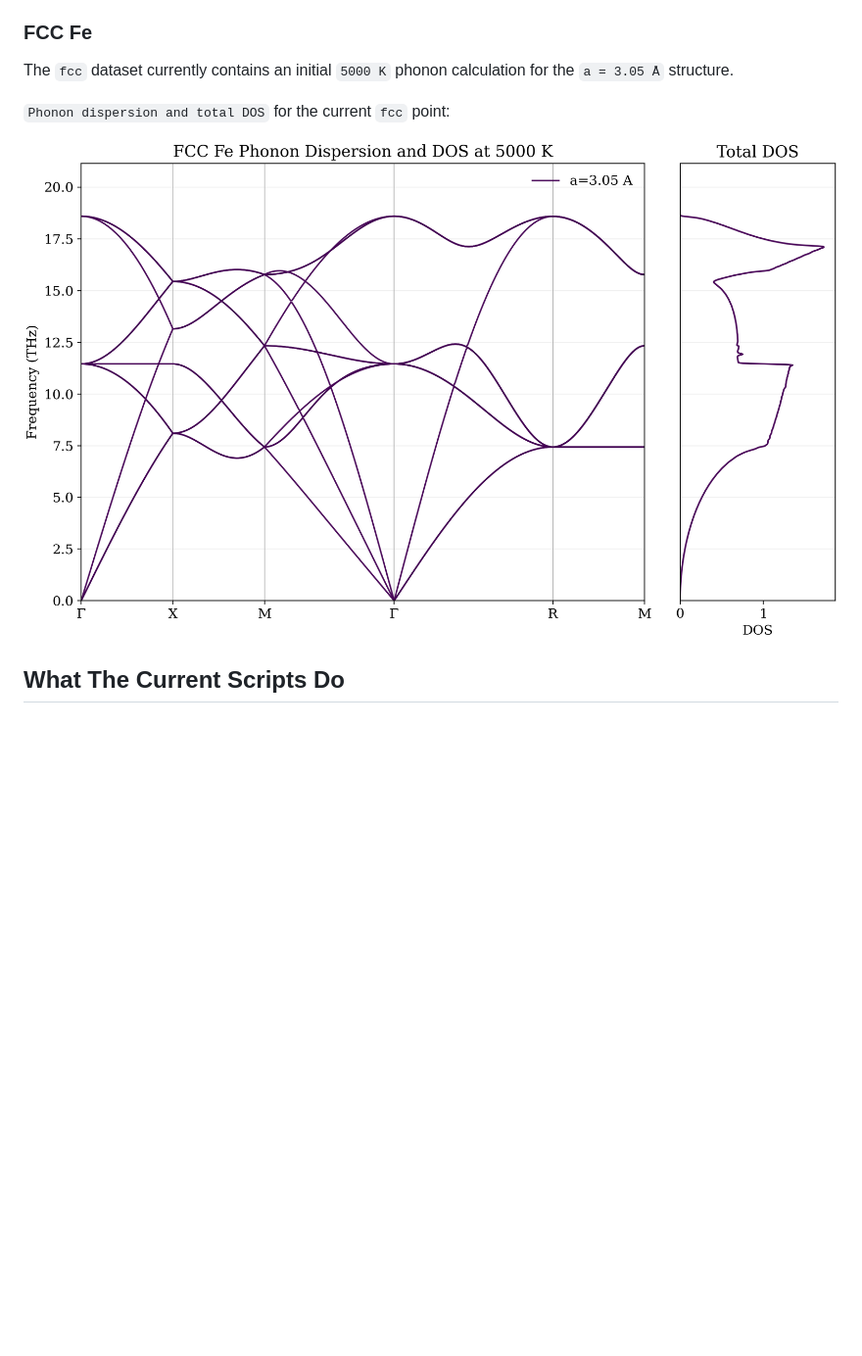
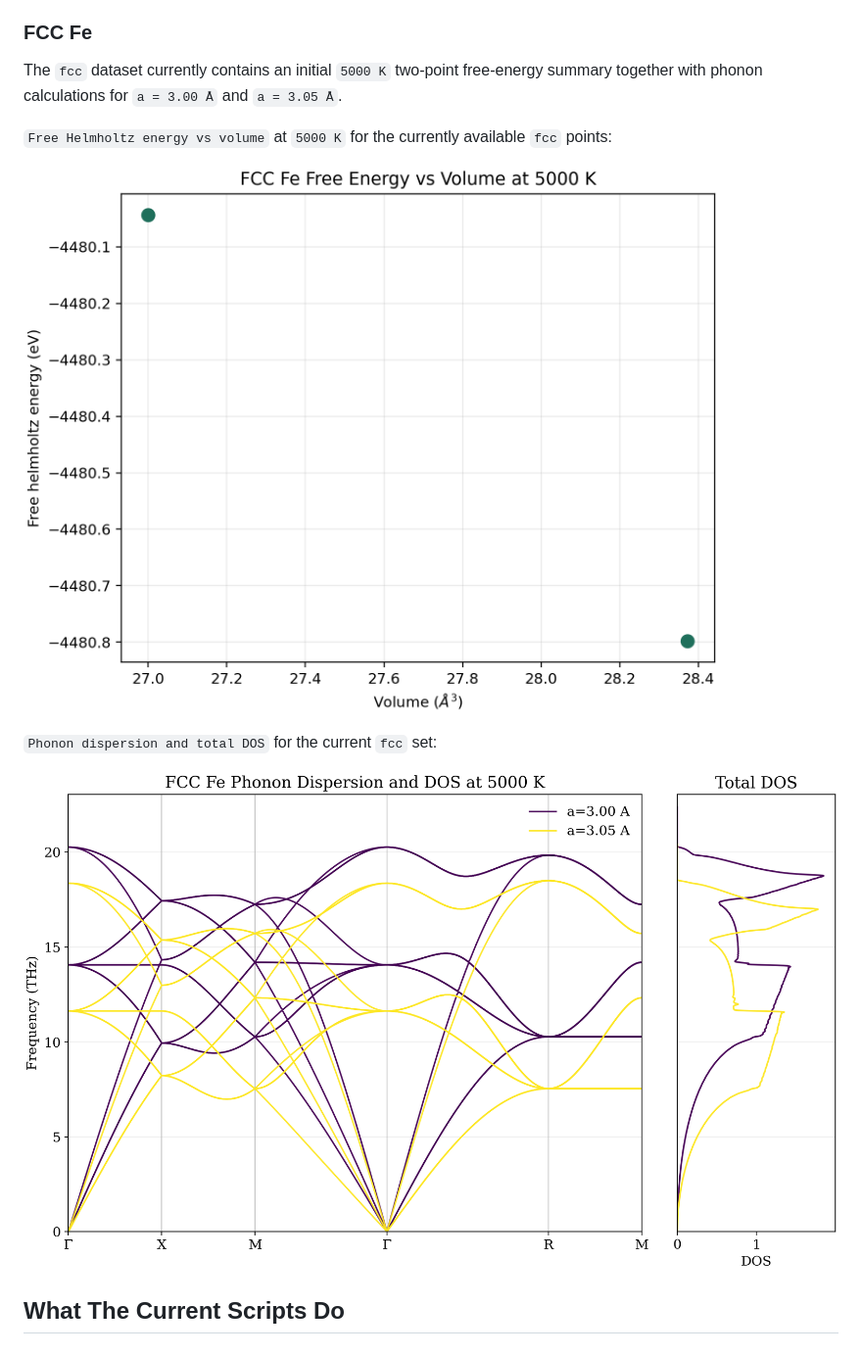
Before and after one commit to dajuarez4/IronCoreMD, a Markdown page: README.md, the part around the change. Shown at 98% size. Drawn GitHub-style; pictures changed too: assets/fcc_free_energy_vs_volume.png (added), assets/fcc_phonon_dispersion_overlay.png; blank space fills up the shorter version.

Commit message:
more about fcc

```diff
--- a/README.md
+++ b/README.md
@@ -132,9 +132,13 @@ One `hcp` configuration, `tdep_a_2.20_c_3.42_5000K`, remains dynamically unstabl
 
 ### FCC Fe
 
-The `fcc` dataset currently contains an initial `5000 K` phonon calculation for the `a = 3.05 Å` structure.
+The `fcc` dataset currently contains an initial `5000 K` two-point free-energy summary together with phonon calculations for `a = 3.00 Å` and `a = 3.05 Å`.
 
-`Phonon dispersion and total DOS` for the current `fcc` point:
+`Free Helmholtz energy vs volume` at `5000 K` for the currently available `fcc` points:
+
+![FCC free energy](assets/fcc_free_energy_vs_volume.png)
+
+`Phonon dispersion and total DOS` for the current `fcc` set:
 
 ![FCC phonon dispersion overlay](assets/fcc_phonon_dispersion_overlay.png)
 
```
